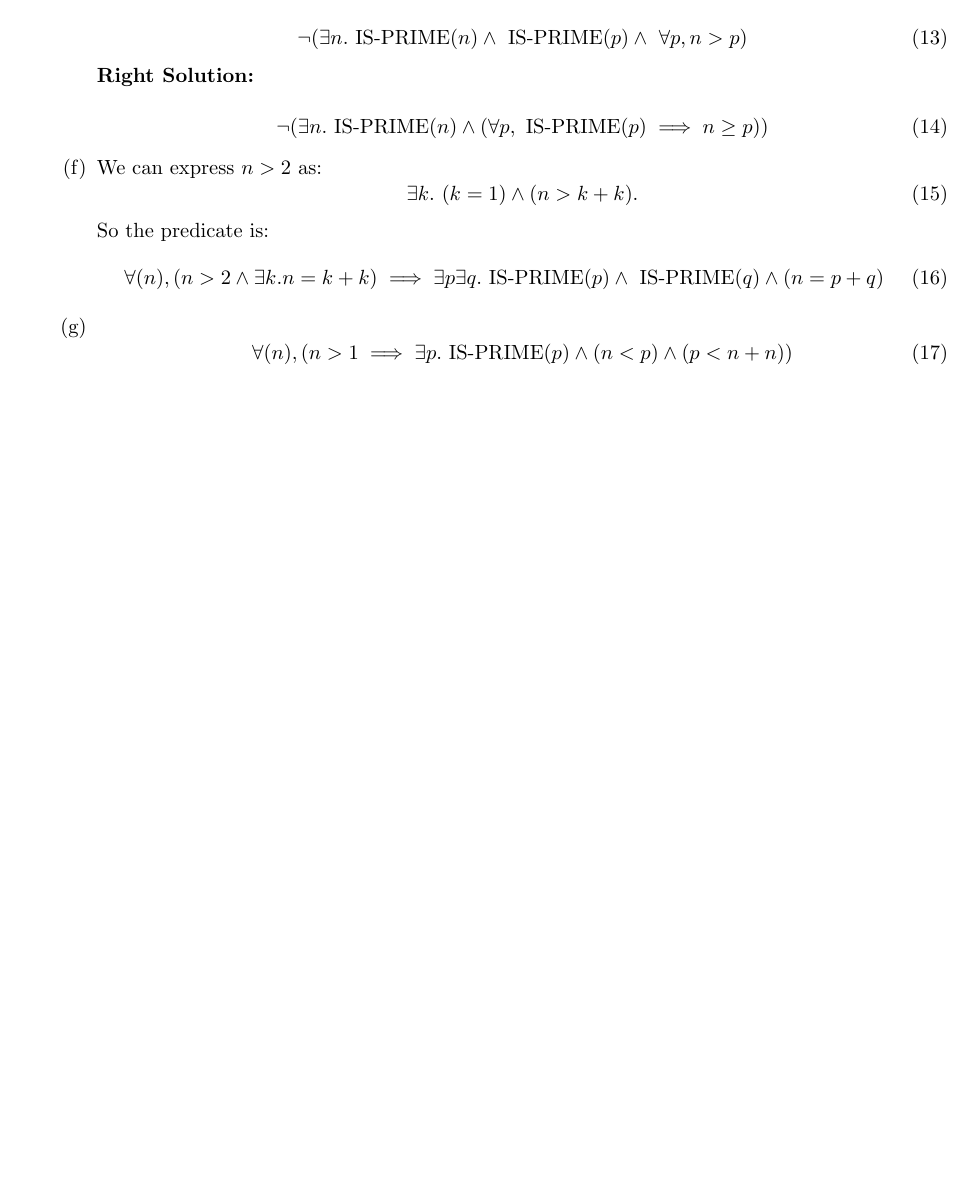
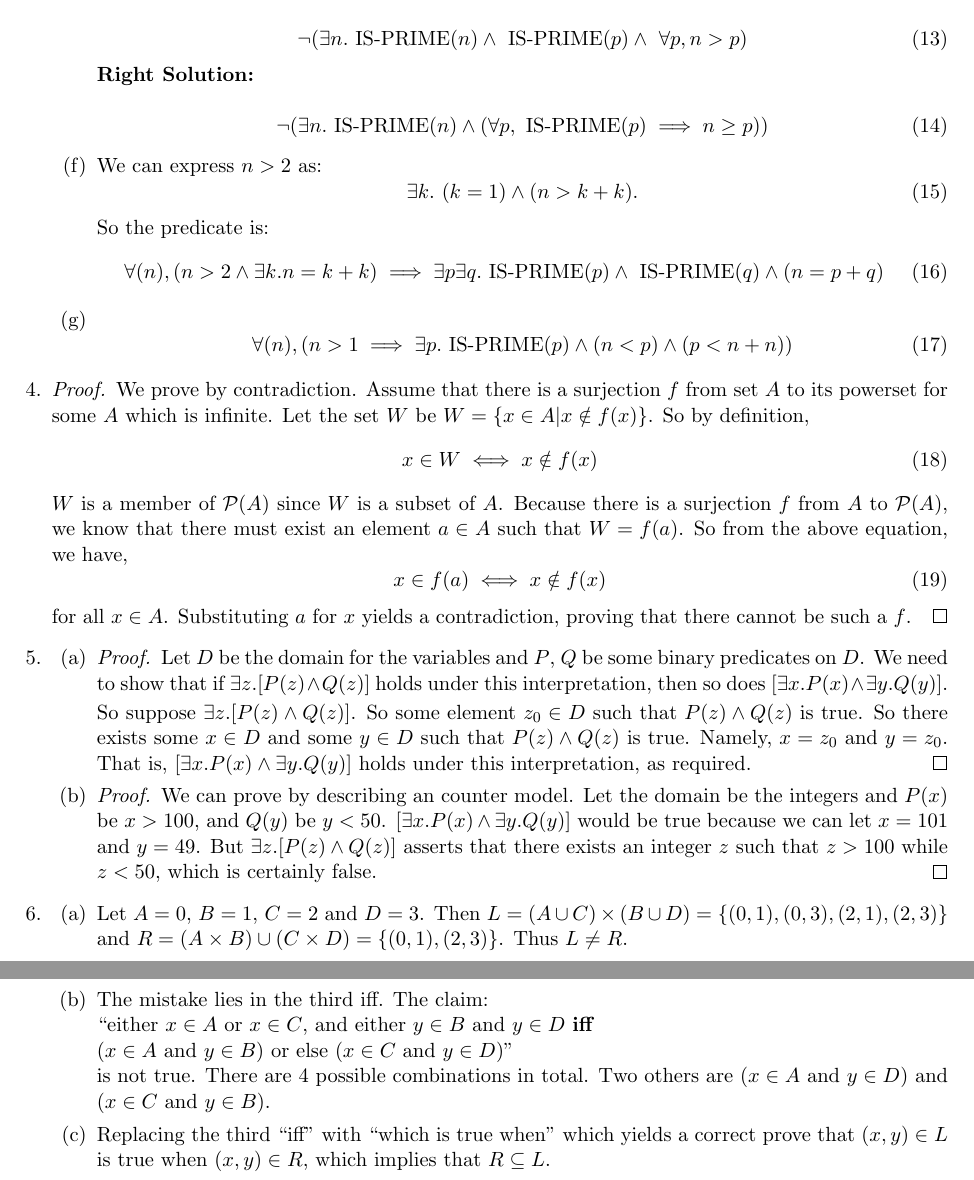
Before and after one commit to imsure/study_notes, a LaTeX problem sheet (math4cs/psets/ps1_sol.tex): part of page 2 of 2 before the commit and two parts of pages 2 and 3 of 3 after it, the two joined at a grey line, cut so that both start at the same text, the shorter picture padded with empty space. Compiled offline with pdfLaTeX.

Commit message:
complete the problem set 1

```diff
--- a/math4cs/psets/ps1_sol.tex
+++ b/math4cs/psets/ps1_sol.tex
@@ -142,6 +142,75 @@ true.
 
   \end{enumerate}
 
+\item % problem 4
+  \begin{proof}
+    We prove by contradiction. Assume that there is a surjection $f$ from
+    set $A$ to its powerset for some $A$ which is infinite. Let the
+    set $W$ be $W=\{x \in A | x \notin f(x) \}$. So by definition,
+    \begin{equation}
+      x \in W \iff x \notin f(x)
+    \end{equation}
+    $W$ is a member of $\mathcal{P}(A)$ since $W$
+    is a subset of $A$. Because there is a surjection $f$ from $A$ to
+    $\mathcal{P}(A)$, we know that there must exist an element $a \in
+    A$ such that $W=f(a)$. So from the above equation, we have,
+    \begin{equation}
+      x \in f(a) \iff x \notin f(x)
+    \end{equation}
+    for all $x \in A$.
+    Substituting $a$ for $x$ yields a contradiction, proving that
+    there cannot be such a $f$.
+  \end{proof}
+
+\item % problem 5
+\begin{enumerate}
+\item
+  \begin{proof}
+  Let $D$ be the domain for the variables and $P$, $Q$ be some binary
+  predicates on $D$. We need to show that if $\exists{z}. [P(z) \land
+    Q(z)]$ holds under this interpretation, then so does $[\exists{x}. P(x)
+    \land \exists{y}. Q(y)]$.
+
+  So suppose $\exists{z}. [P(z) \land Q(z)]$. So some element $z_0 \in
+  D$ such that $P(z) \land Q(z)$ is true. So there exists some $x \in
+  D$ and some $y \in D$ such that $P(z) \land Q(z)$ is true. Namely,
+  $x = z_0$ and $y=z_0$. That is, $[\exists{x}. P(x) \land
+    \exists{y}. Q(y)]$ holds under this interpretation, as required.
+  \end{proof}
+\item
+  \begin{proof}
+    We can prove by describing an counter model. Let the domain be the
+    integers and $P(x)$ be $x > 100$, and $Q(y)$ be $y <
+    50$. $[\exists{x}. P(x) \land \exists{y}. Q(y)]$ would be true
+    because we can let $x = 101$ and $y = 49$. But $\exists{z}. [P(z)
+      \land Q(z)]$ asserts that there exists an integer $z$ such that
+    $z > 100$ while $z < 50$, which is certainly false.
+  \end{proof}
+\end{enumerate}
+
+\item % problem 6
+  \begin{enumerate}
+  \item
+    Let $A = {0}$, $B = {1}$, $C = {2}$ and $D = {3}$. Then $L = (A
+    \cup C) \times (B \cup D) = \{(0,1), (0,3), (2,1), (2,3)\}$ and $R
+    = (A \times B) \cup (C \times D) = \{(0,1), (2,3)\}$. Thus $L \neq
+    R$.
+
+  \item
+    The mistake lies in the third iff. The claim: \\
+    ``either $x \in A$ or $x \in C$, and either $y \in B$ and $y \in
+    D$  \textbf{iff}  \\
+    ($x \in A$ and $y \in B$) or else ($x \in C$ and $y \in D$)"\\
+    is not true. There are 4 possible combinations in total. Two
+    others are ($x \in A$ and $y \in D$) and ($x \in C$ and $y \in
+    B$).
+
+  \item
+    Replacing the third ``iff" with ``which is true when" which yields
+    a correct prove that $(x,y) \in L$ is true when $(x,y) \in R$,
+    which implies that $R \subseteq L$.
+  \end{enumerate}
+
 \end{enumerate}
 
 \end{document}
```
Also changed, not shown: math4cs/psets/ps1_sol.pdf.
